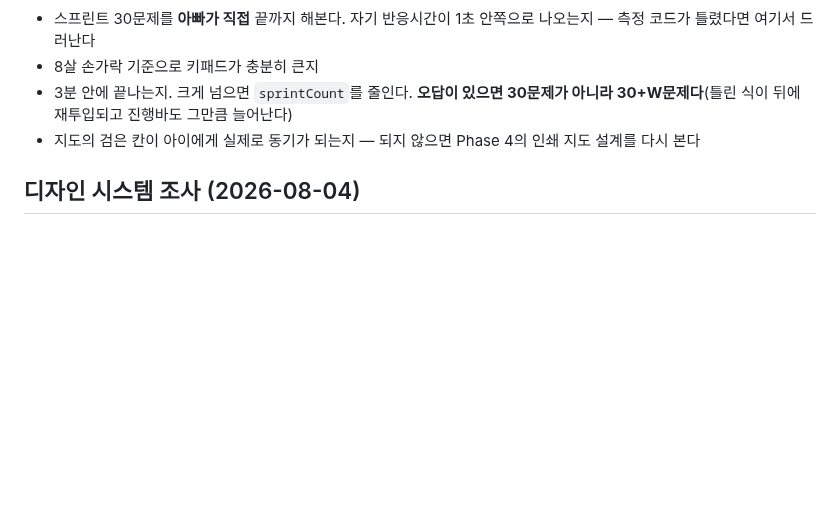
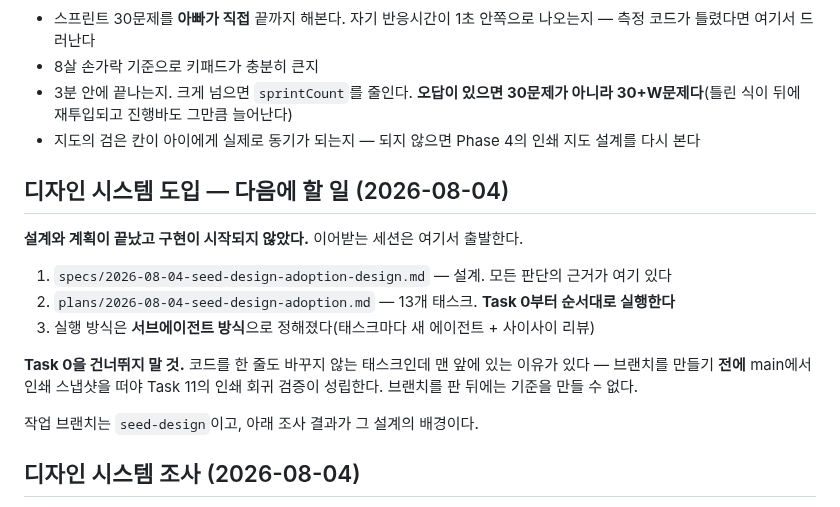
Before and after one commit to watson-develop/haruchi, a Markdown page: docs/superpowers/HANDOFF.md, the part around the change. Drawn GitHub-style; blank space fills up the shorter version.

Commit message:
docs: HANDOFF에 SEED 구현 진입점 — Task 0을 건너뛰지 말 것
설계와 계획이 끝났고 구현은 시작되지 않았다. 이어받는 세션이 어디서
출발해야 하는지와, Task 0(인쇄 기준 스냅샷)이 브랜치보다 먼저인 이유를
적어 둔다 — 브랜치를 판 뒤에는 회귀 검증의 기준을 만들 수 없다.

Co-Authored-By: Claude Opus 5 (1M context) <noreply@anthropic.com>

```diff
--- a/docs/superpowers/HANDOFF.md
+++ b/docs/superpowers/HANDOFF.md
@@ -158,6 +158,18 @@
 - 3분 안에 끝나는지. 크게 넘으면 `sprintCount`를 줄인다. **오답이 있으면 30문제가 아니라 30+W문제다**(틀린 식이 뒤에 재투입되고 진행바도 그만큼 늘어난다)
 - 지도의 검은 칸이 아이에게 실제로 동기가 되는지 — 되지 않으면 Phase 4의 인쇄 지도 설계를 다시 본다
 
+## 디자인 시스템 도입 — 다음에 할 일 (2026-08-04)
+
+**설계와 계획이 끝났고 구현이 시작되지 않았다.** 이어받는 세션은 여기서 출발한다.
+
+1. `specs/2026-08-04-seed-design-adoption-design.md` — 설계. 모든 판단의 근거가 여기 있다
+2. `plans/2026-08-04-seed-design-adoption.md` — 13개 태스크. **Task 0부터 순서대로 실행한다**
+3. 실행 방식은 **서브에이전트 방식**으로 정해졌다(태스크마다 새 에이전트 + 사이사이 리뷰)
+
+**Task 0을 건너뛰지 말 것.** 코드를 한 줄도 바꾸지 않는 태스크인데 맨 앞에 있는 이유가 있다 — 브랜치를 만들기 **전에** main에서 인쇄 스냅샷을 떠야 Task 11의 인쇄 회귀 검증이 성립한다. 브랜치를 판 뒤에는 기준을 만들 수 없다.
+
+작업 브랜치는 `seed-design`이고, 아래 조사 결과가 그 설계의 배경이다.
+
 ## 디자인 시스템 조사 (2026-08-04)
 
 화면 컴포넌트를 계속 손으로 쌓는 대신 기성 디자인 시스템을 쓸 수 있는지 조사했다. 결론은 **SEED(당근)는 쓸 수 있고 TDS Mobile(토스)은 쓸 수 없다**이며, 갈린 이유는 라이선스다.
```
